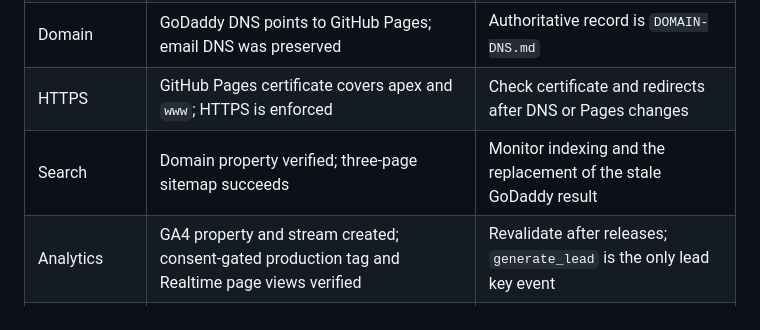
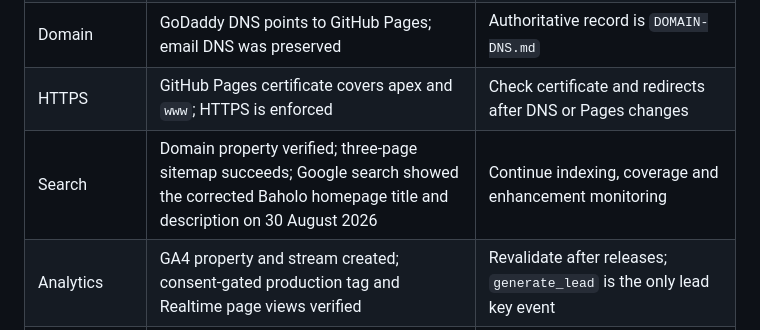
Before and after one commit to M-Mangarateke/baholo-projects, a Markdown page: docs/RECOVERY-AUDIT.md, the part around the change. Rendered like a GitHub page.

```diff
--- a/docs/RECOVERY-AUDIT.md
+++ b/docs/RECOVERY-AUDIT.md
@@ -27,7 +27,7 @@ the authoritative operational record.
 | Lost local logs | Development and account-operation logs were not present in Git | Deployment history, external setup state and troubleshooting procedures have been reconstructed |
 | Domain | GoDaddy DNS points to GitHub Pages; email DNS was preserved | Authoritative record is `DOMAIN-DNS.md` |
 | HTTPS | GitHub Pages certificate covers apex and `www`; HTTPS is enforced | Check certificate and redirects after DNS or Pages changes |
-| Search | Domain property verified; three-page sitemap succeeds | Monitor indexing and the replacement of the stale GoDaddy result |
+| Search | Domain property verified; three-page sitemap succeeds; Google search showed the corrected Baholo homepage title and description on 30 August 2026 | Continue indexing, coverage and enhancement monitoring |
 | Analytics | GA4 property and stream created; consent-gated production tag and Realtime page views verified | Revalidate after releases; `generate_lead` is the only lead key event |
 | Business Profile | Accurate unverified service-business draft created | Real private operating/mailing address and Google verification remain human-controlled |
 | Lead backend | Production Apps Script web app deployed and connected; private Sheet storage, administrator/visitor mail, acknowledgement and duplicate suppression verified | Keep the repository source and deployed version aligned; monitor `System Log`, mail status and quotas |
```
Also changed, not shown: docs/QA-REPORT-2026-08-30.md (+2 -6 lines), docs/SEARCH-CONSOLE.md (+6 -0 lines).
